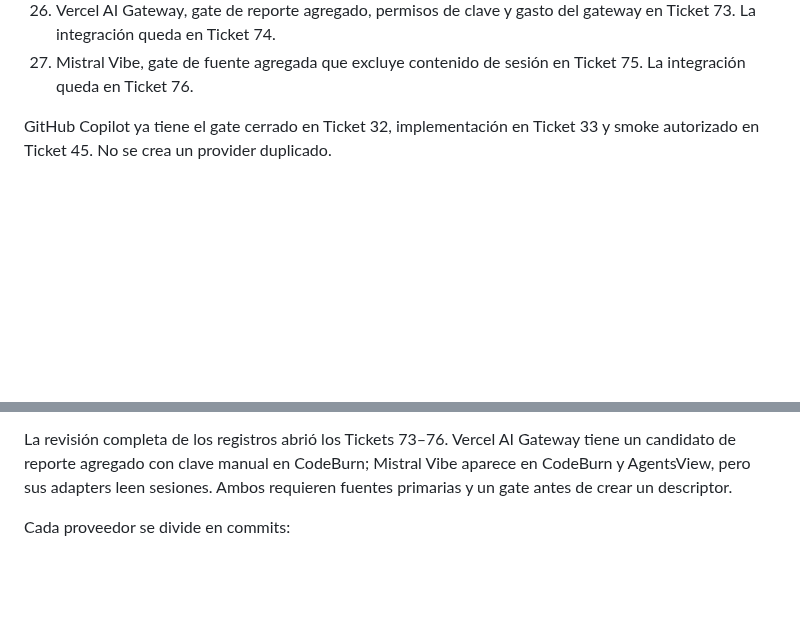
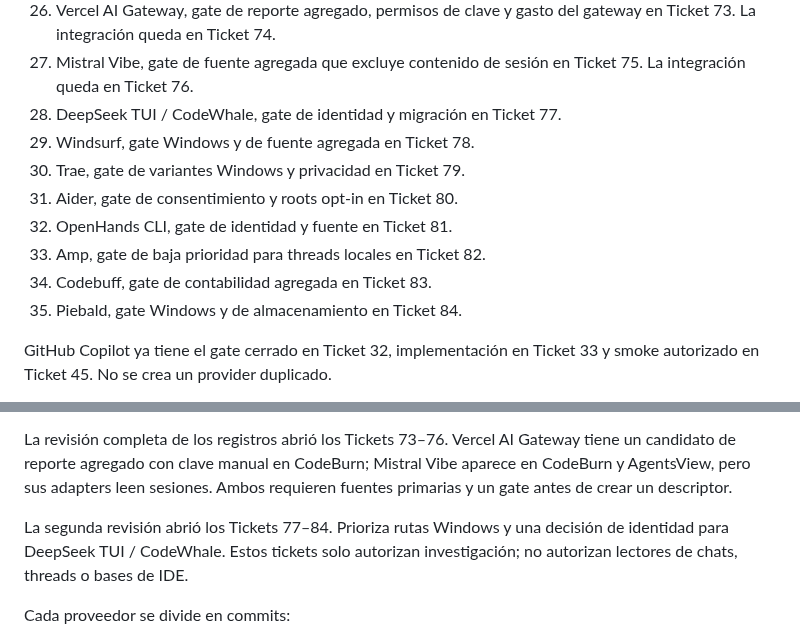
Before and after one commit to gvastethecreator/tokenusage, a Markdown page: docs/IMPLEMENTATION-PLAN.md, 2 parts joined by grey strips. GitHub-like rendering; blank space fills up the shorter version.

```diff
--- a/docs/IMPLEMENTATION-PLAN.md
+++ b/docs/IMPLEMENTATION-PLAN.md
@@ -594,6 +594,14 @@ Orden y alcance:
     gateway en Ticket 73. La integración queda en Ticket 74.
 27. Mistral Vibe, gate de fuente agregada que excluye contenido de sesión en
     Ticket 75. La integración queda en Ticket 76.
+28. DeepSeek TUI / CodeWhale, gate de identidad y migración en Ticket 77.
+29. Windsurf, gate Windows y de fuente agregada en Ticket 78.
+30. Trae, gate de variantes Windows y privacidad en Ticket 79.
+31. Aider, gate de consentimiento y roots opt-in en Ticket 80.
+32. OpenHands CLI, gate de identidad y fuente en Ticket 81.
+33. Amp, gate de baja prioridad para threads locales en Ticket 82.
+34. Codebuff, gate de contabilidad agregada en Ticket 83.
+35. Piebald, gate Windows y de almacenamiento en Ticket 84.
 
 GitHub Copilot ya tiene el gate cerrado en Ticket 32, implementación en Ticket
 33 y smoke autorizado en Ticket 45. No se crea un provider duplicado.
@@ -625,6 +633,10 @@ La revisión completa de los registros abrió los Tickets 73–76. Vercel AI
 Gateway tiene un candidato de reporte agregado con clave manual en CodeBurn;
 Mistral Vibe aparece en CodeBurn y AgentsView, pero sus adapters leen sesiones.
 Ambos requieren fuentes primarias y un gate antes de crear un descriptor.
+
+La segunda revisión abrió los Tickets 77–84. Prioriza rutas Windows y una
+decisión de identidad para DeepSeek TUI / CodeWhale. Estos tickets solo
+autorizan investigación; no autorizan lectores de chats, threads o bases de IDE.
 
 Cada proveedor se divide en commits:
 
```
Also changed, not shown: docs/PROVIDER-MATRIX.md (+8 -0 lines), docs/research/2026-07-22-provider-reference-inventory.md (+18 -7 lines).
